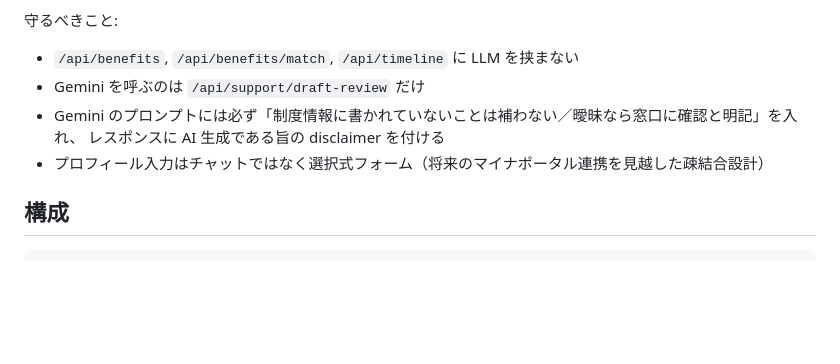
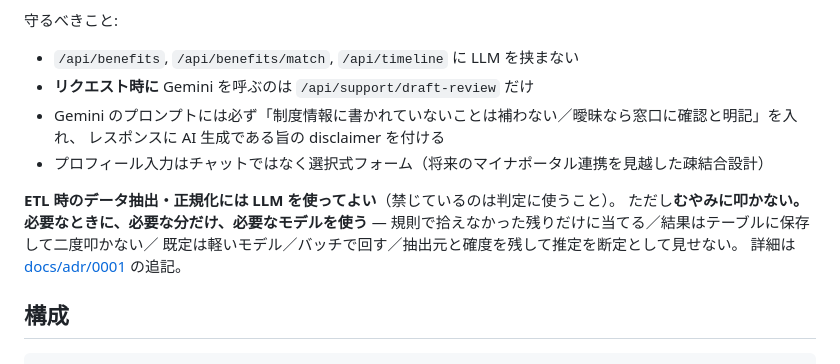
Before and after one commit to NAKAHARA-Yuki/tokyo-kosodate-navi, a Markdown page: CLAUDE.md, the part around the change. Drawn GitHub-style; blank space fills up the shorter version.

```diff
--- a/CLAUDE.md
+++ b/CLAUDE.md
@@ -27,10 +27,16 @@
 
 守るべきこと:
 - `/api/benefits`, `/api/benefits/match`, `/api/timeline` に LLM を挟まない
-- Gemini を呼ぶのは `/api/support/draft-review` だけ
+- **リクエスト時に** Gemini を呼ぶのは `/api/support/draft-review` だけ
 - Gemini のプロンプトには必ず「制度情報に書かれていないことは補わない／曖昧なら窓口に確認と明記」を入れ、
   レスポンスに AI 生成である旨の disclaimer を付ける
 - プロフィール入力はチャットではなく選択式フォーム（将来のマイナポータル連携を見越した疎結合設計）
+
+**ETL 時のデータ抽出・正規化には LLM を使ってよい**（禁じているのは判定に使うこと）。
+ただし**むやみに叩かない。必要なときに、必要な分だけ、必要なモデルを使う** —
+規則で拾えなかった残りだけに当てる／結果はテーブルに保存して二度叩かない／
+既定は軽いモデル／バッチで回す／抽出元と確度を残して推定を断定として見せない。
+詳細は [docs/adr/0001](docs/adr/0001-judgment-vs-llm-separation.md) の追記。
 
 ## 構成
 
```
Also changed, not shown: docs/adr/0001-judgment-vs-llm-separation.md (+35 -0 lines).
